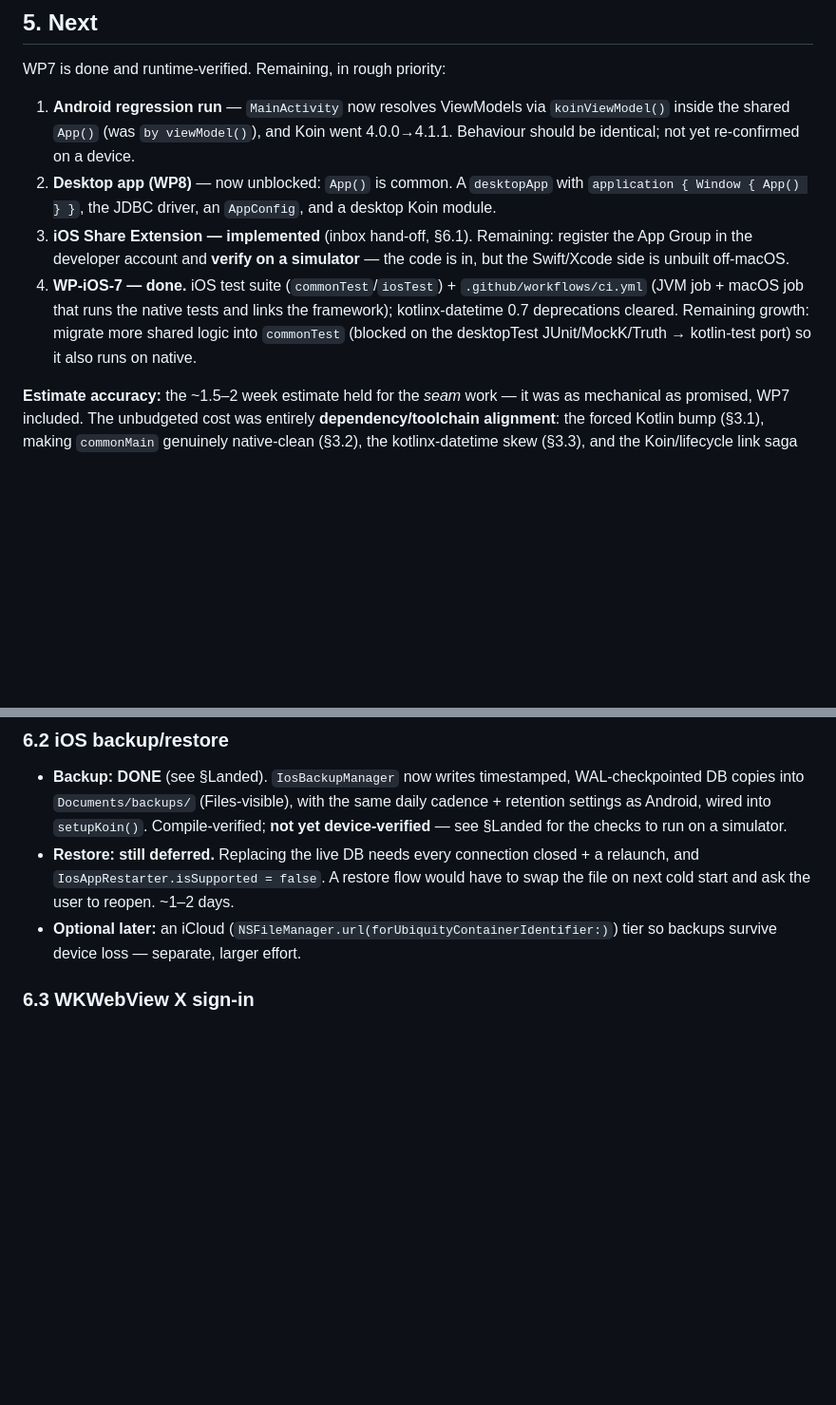
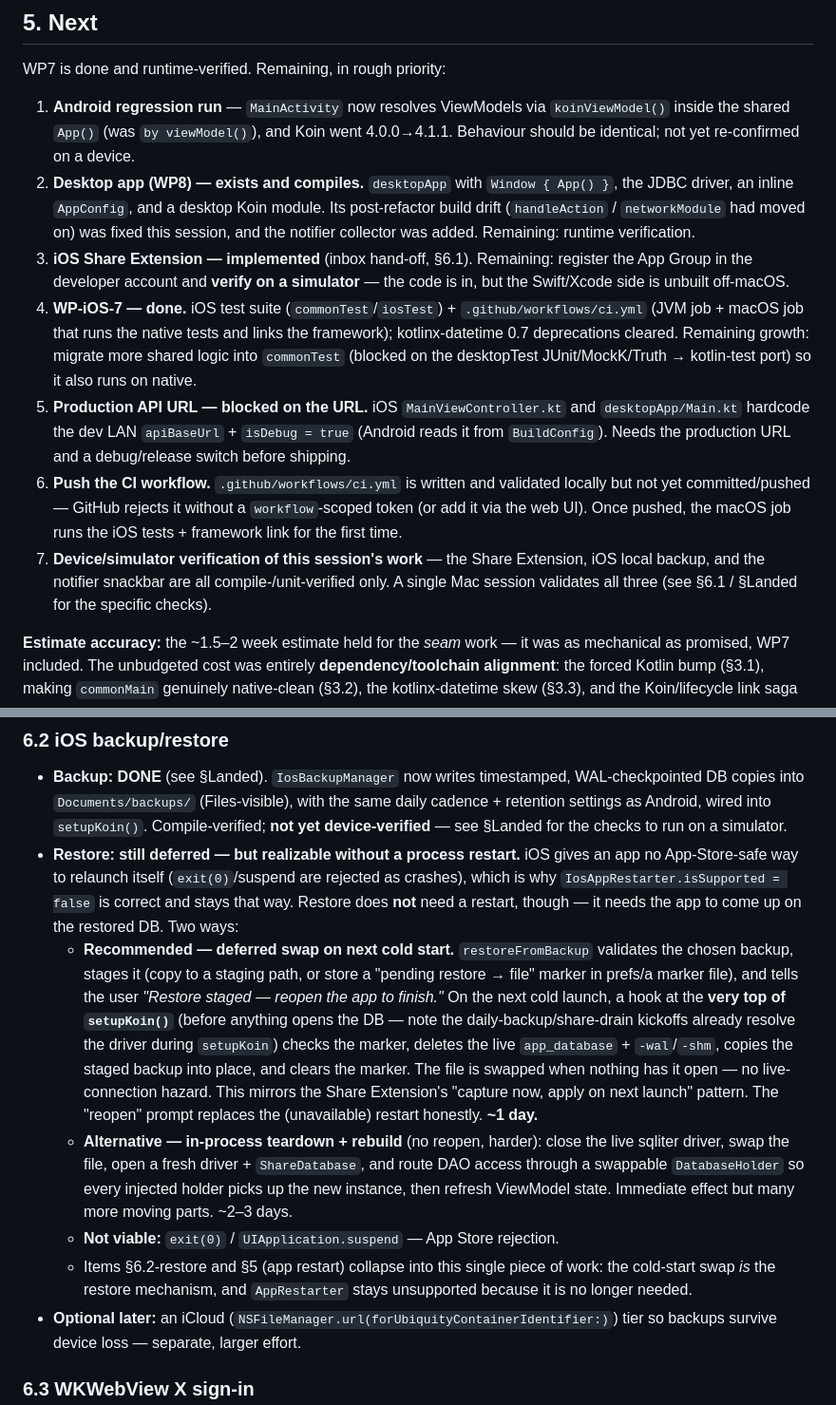
Before and after one commit to leiter/sharcenter, a Markdown page: doc/IOS_IMPLEMENTATION_PLAN.md, 2 parts joined by grey strips. Shown at 95% size. Drawn GitHub-style; blank space fills up the shorter version.

Commit message:
doc: reconcile iOS plan open-tasks list
Make §5 an accurate open-tasks list and record the concrete restore approach:
- §5.2: desktop app now exists and compiles (build-drift fix + notifier
  collector landed this session); remaining is runtime verification — was
  stale as "unbuilt".
- §5: add the previously-untracked open items — production API URL (blocked on
  the URL), pushing the CI workflow (needs a workflow-scoped token), and
  device/simulator verification of this session's work.
- §6.2: restore is realizable without a process restart — deferred-swap-on-cold-
  start (recommended) vs in-process rebuild; exit(0)/suspend are App-Store
  rejections; restore and the §5 app-restart item collapse into one.

Co-Authored-By: Claude Opus 4.8 <noreply@anthropic.com>

```diff
--- a/doc/IOS_IMPLEMENTATION_PLAN.md
+++ b/doc/IOS_IMPLEMENTATION_PLAN.md
@@ -165,8 +165,10 @@ WP7 is done and runtime-verified. Remaining, in rough priority:
 1. **Android regression run** — `MainActivity` now resolves ViewModels via `koinViewModel()` inside
    the shared `App()` (was `by viewModel()`), and Koin went 4.0.0→4.1.1. Behaviour should be
    identical; not yet re-confirmed on a device.
-2. **Desktop app (WP8)** — now unblocked: `App()` is common. A `desktopApp` with
-   `application { Window { App() } }`, the JDBC driver, an `AppConfig`, and a desktop Koin module.
+2. **Desktop app (WP8) — exists and compiles.** `desktopApp` with `Window { App() }`, the JDBC
+   driver, an inline `AppConfig`, and a desktop Koin module. Its post-refactor build drift
+   (`handleAction` / `networkModule` had moved on) was fixed this session, and the notifier collector
+   was added. Remaining: runtime verification.
 3. **iOS Share Extension — implemented** (inbox hand-off, §6.1). Remaining: register the App Group
    in the developer account and **verify on a simulator** — the code is in, but the Swift/Xcode side
    is unbuilt off-macOS.
@@ -174,6 +176,15 @@ WP7 is done and runtime-verified. Remaining, in rough priority:
    job + macOS job that runs the native tests and links the framework); kotlinx-datetime 0.7
    deprecations cleared. Remaining growth: migrate more shared logic into `commonTest` (blocked on
    the desktopTest JUnit/MockK/Truth → kotlin-test port) so it also runs on native.
+5. **Production API URL — blocked on the URL.** iOS `MainViewController.kt` and `desktopApp/Main.kt`
+   hardcode the dev LAN `apiBaseUrl` + `isDebug = true` (Android reads it from `BuildConfig`). Needs
+   the production URL and a debug/release switch before shipping.
+6. **Push the CI workflow.** `.github/workflows/ci.yml` is written and validated locally but not yet
+   committed/pushed — GitHub rejects it without a `workflow`-scoped token (or add it via the web UI).
+   Once pushed, the macOS job runs the iOS tests + framework link for the first time.
+7. **Device/simulator verification of this session's work** — the Share Extension, iOS local backup,
+   and the notifier snackbar are all compile-/unit-verified only. A single Mac session validates all
+   three (see §6.1 / §Landed for the specific checks).
 
 **Estimate accuracy:** the ~1.5–2 week estimate held for the *seam* work — it was as mechanical as
 promised, WP7 included. The unbudgeted cost was entirely **dependency/toolchain alignment**: the
@@ -245,9 +256,26 @@ relocating the DB/prefs and running a heavy stack in the memory-limited extensio
   copies into `Documents/backups/` (Files-visible), with the same daily cadence + retention settings
   as Android, wired into `setupKoin()`. Compile-verified; **not yet device-verified** — see §Landed
   for the checks to run on a simulator.
-- **Restore: still deferred.** Replacing the live DB needs every connection closed + a relaunch, and
-  `IosAppRestarter.isSupported = false`. A restore flow would have to swap the file on next cold
-  start and ask the user to reopen. ~1–2 days.
+- **Restore: still deferred — but realizable without a process restart.** iOS gives an app no
+  App-Store-safe way to relaunch itself (`exit(0)`/suspend are rejected as crashes), which is why
+  `IosAppRestarter.isSupported = false` is correct and stays that way. Restore does **not** need a
+  restart, though — it needs the app to come up on the restored DB. Two ways:
+  - **Recommended — deferred swap on next cold start.** `restoreFromBackup` validates the chosen
+    backup, stages it (copy to a staging path, or store a "pending restore → file" marker in prefs/a
+    marker file), and tells the user *"Restore staged — reopen the app to finish."* On the next cold
+    launch, a hook at the **very top of `setupKoin()`** (before anything opens the DB — note the
+    daily-backup/share-drain kickoffs already resolve the driver during `setupKoin`) checks the
+    marker, deletes the live `app_database` + `-wal`/`-shm`, copies the staged backup into place, and
+    clears the marker. The file is swapped when nothing has it open — no live-connection hazard. This
+    mirrors the Share Extension's "capture now, apply on next launch" pattern. The "reopen" prompt
+    replaces the (unavailable) restart honestly. **~1 day.**
+  - **Alternative — in-process teardown + rebuild** (no reopen, harder): close the live sqliter
+    driver, swap the file, open a fresh driver + `ShareDatabase`, and route DAO access through a
+    swappable `DatabaseHolder` so every injected holder picks up the new instance, then refresh
+    ViewModel state. Immediate effect but many more moving parts. ~2–3 days.
+  - **Not viable:** `exit(0)` / `UIApplication.suspend` — App Store rejection.
+  - Items §6.2-restore and §5 (app restart) collapse into this single piece of work: the cold-start
+    swap *is* the restore mechanism, and `AppRestarter` stays unsupported because it is no longer needed.
 - **Optional later:** an iCloud (`NSFileManager.url(forUbiquityContainerIdentifier:)`) tier so
   backups survive device loss — separate, larger effort.
 
```
